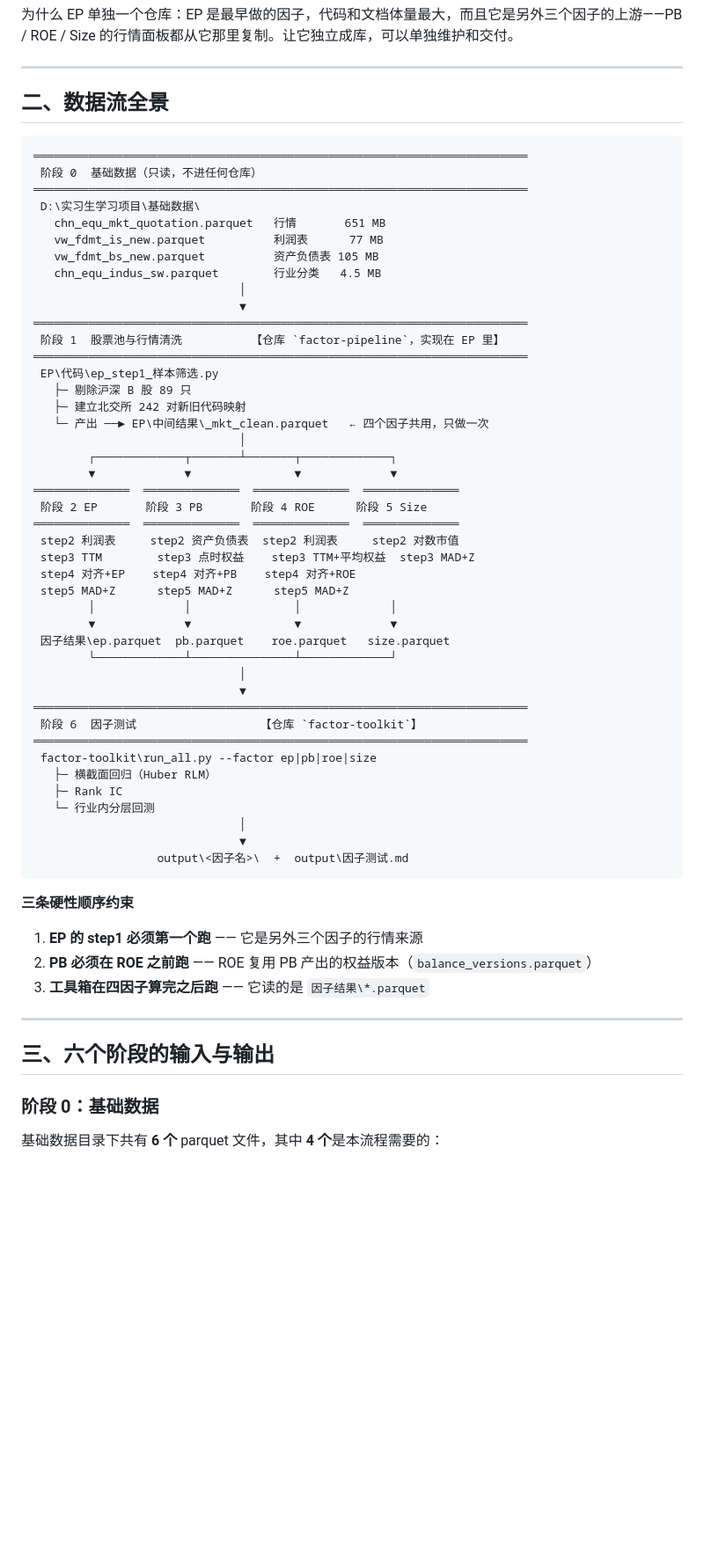
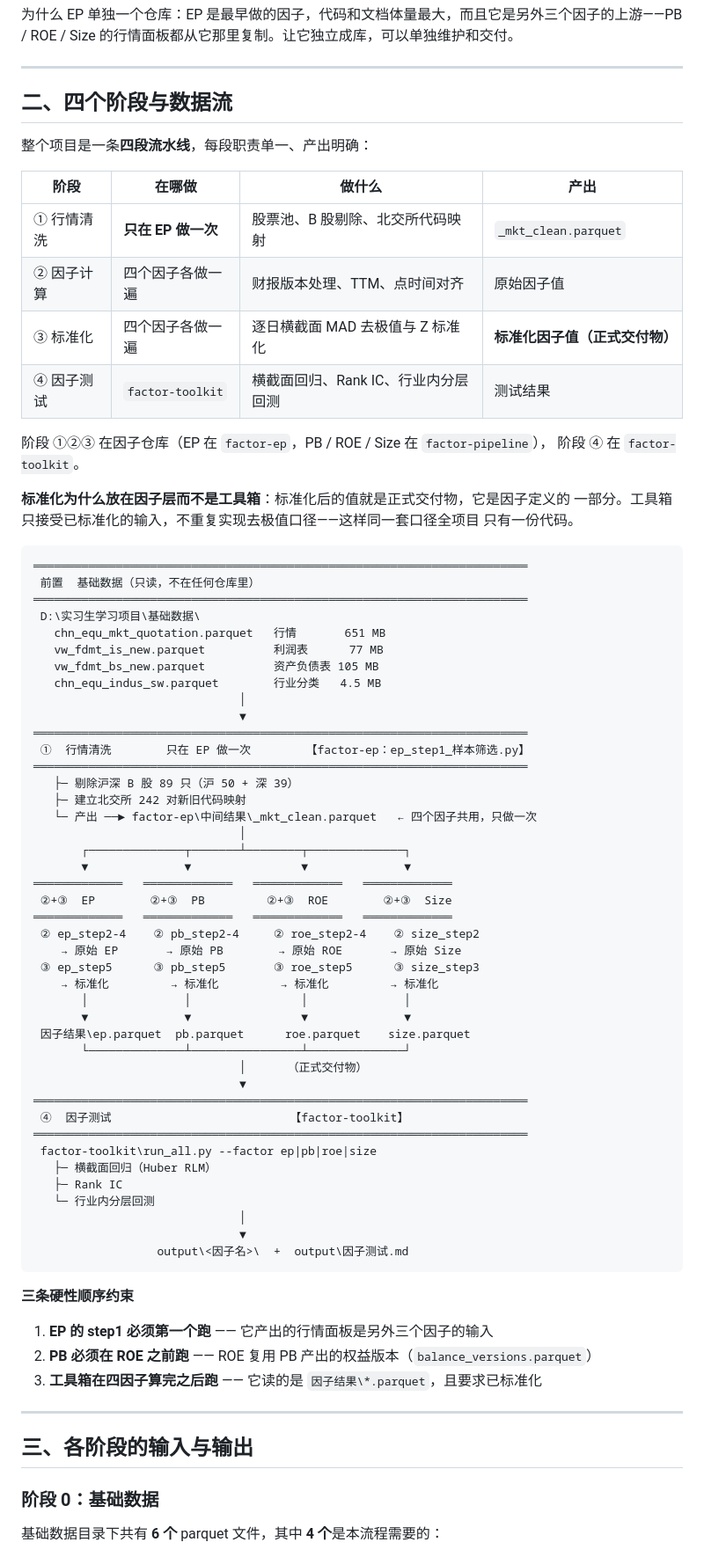
Before and after one commit to Tang2588/-, a Markdown page: 全流程说明.md, the part around the change. Shown at 88% size. Rendered like a GitHub page; blank space fills up the shorter version.

Commit message:
README 与全流程说明：改为四段流水线的框架
把项目的结构讲清楚——四个阶段，每段职责单一、产出明确：

  ① 行情清洗    只在 EP 做一次      → _mkt_clean.parquet
  ② 因子计算    四个因子各做一遍     → 原始因子值
  ③ 标准化      四个因子各做一遍     → 标准化因子值（正式交付物）
  ④ 因子测试    factor-toolkit      → 回归 / IC / 分层回测

- README 新增「〇、四个阶段」章节
- 全流程说明第二章由「数据流全景」改写为「四个阶段与数据流」，用四段框架
  重画流程图，并说明标准化为什么属于因子层
- submodule 指针更新到 factor-ep 的 fe74a3c（该版本删除了死代码）

标准化归属的结论：它是因子定义的一部分（交付物就是标准化后的值），因此由各因子
自己完成；工具箱只接受标准化输入，不再重复实现——同一套去极值口径全项目只剩一份代码。

````diff
--- a/全流程说明.md
+++ b/全流程说明.md
@@ -29,11 +29,27 @@ git submodule update --init --recursive
 
 ---
 
-## 二、数据流全景
+## 二、四个阶段与数据流
+
+整个项目是一条**四段流水线**，每段职责单一、产出明确：
+
+| 阶段 | 在哪做 | 做什么 | 产出 |
+|---|---|---|---|
+| ① 行情清洗 | **只在 EP 做一次** | 股票池、B 股剔除、北交所代码映射 | `_mkt_clean.parquet` |
+| ② 因子计算 | 四个因子各做一遍 | 财报版本处理、TTM、点时间对齐 | 原始因子值 |
+| ③ 标准化 | 四个因子各做一遍 | 逐日横截面 MAD 去极值与 Z 标准化 | **标准化因子值（正式交付物）** |
+| ④ 因子测试 | `factor-toolkit` | 横截面回归、Rank IC、行业内分层回测 | 测试结果 |
+
+阶段 ①②③ 在因子仓库（EP 在 `factor-ep`，PB / ROE / Size 在 `factor-pipeline`），
+阶段 ④ 在 `factor-toolkit`。
+
+**标准化为什么放在因子层而不是工具箱**：标准化后的值就是正式交付物，它是因子定义的
+一部分。工具箱只接受已标准化的输入，不重复实现去极值口径——这样同一套口径全项目
+只有一份代码。
 
 ```text
 ════════════════════════════════════════════════════════════════════════
- 阶段 0  基础数据（只读，不进任何仓库）
+ 前置  基础数据（只读，不在任何仓库里）
 ════════════════════════════════════════════════════════════════════════
  D:\实习生学习项目\基础数据\
    chn_equ_mkt_quotation.parquet   行情       651 MB
@@ -43,30 +59,29 @@ git submodule update --init --recursive
                               │
                               ▼
 ════════════════════════════════════════════════════════════════════════
- 阶段 1  股票池与行情清洗          【仓库 `factor-pipeline`，实现在 EP 里】
+ ①  行情清洗        只在 EP 做一次        【factor-ep：ep_step1_样本筛选.py】
 ════════════════════════════════════════════════════════════════════════
- EP\代码\ep_step1_样本筛选.py
-   ├─ 剔除沪深 B 股 89 只
+   ├─ 剔除沪深 B 股 89 只（沪 50 + 深 39）
    ├─ 建立北交所 242 对新旧代码映射
-   └─ 产出 ──► EP\中间结果\_mkt_clean.parquet   ← 四个因子共用，只做一次
+   └─ 产出 ──► factor-ep\中间结果\_mkt_clean.parquet   ← 四个因子共用，只做一次
                               │
-        ┌─────────────┬───────┴───────┬─────────────┐
-        ▼             ▼               ▼             ▼
-══════════════  ══════════════  ══════════════  ══════════════
- 阶段 2 EP       阶段 3 PB       阶段 4 ROE      阶段 5 Size
-══════════════  ══════════════  ══════════════  ══════════════
- step2 利润表     step2 资产负债表  step2 利润表     step2 对数市值
- step3 TTM        step3 点时权益    step3 TTM+平均权益  step3 MAD+Z
- step4 对齐+EP    step4 对齐+PB    step4 对齐+ROE
- step5 MAD+Z      step5 MAD+Z      step5 MAD+Z
-        │             │               │             │
-        ▼             ▼               ▼             ▼
- 因子结果\ep.parquet  pb.parquet    roe.parquet   size.parquet
-        └─────────────┴───────────────┴─────────────┘
-                              │
+       ┌──────────────┬───────┴────────┬──────────────┐
+       ▼              ▼                ▼              ▼
+═════════════   ═════════════   ═════════════   ═════════════
+ ②+③  EP        ②+③  PB         ②+③  ROE        ②+③  Size
+═════════════   ═════════════   ═════════════   ═════════════
+ ② ep_step2-4    ② pb_step2-4     ② roe_step2-4    ② size_step2
+    → 原始 EP       → 原始 PB        → 原始 ROE       → 原始 Size
+ ③ ep_step5      ③ pb_step5       ③ roe_step5      ③ size_step3
+    → 标准化         → 标准化         → 标准化         → 标准化
+       │              │                │              │
+       ▼              ▼                ▼              ▼
+ 因子结果\ep.parquet  pb.parquet      roe.parquet    size.parquet
+       └──────────────┴────────────────┴──────────────┘
+                              │      （正式交付物）
                               ▼
 ════════════════════════════════════════════════════════════════════════
- 阶段 6  因子测试                  【仓库 `factor-toolkit`】
+ ④  因子测试                          【factor-toolkit】
 ════════════════════════════════════════════════════════════════════════
  factor-toolkit\run_all.py --factor ep|pb|roe|size
    ├─ 横截面回归（Huber RLM）
@@ -79,13 +94,13 @@ git submodule update --init --recursive
 
 **三条硬性顺序约束**
 
-1. **EP 的 step1 必须第一个跑** —— 它是另外三个因子的行情来源
+1. **EP 的 step1 必须第一个跑** —— 它产出的行情面板是另外三个因子的输入
 2. **PB 必须在 ROE 之前跑** —— ROE 复用 PB 产出的权益版本（`balance_versions.parquet`）
-3. **工具箱在四因子算完之后跑** —— 它读的是 `因子结果\*.parquet`
+3. **工具箱在四因子算完之后跑** —— 它读的是 `因子结果\*.parquet`，且要求已标准化
 
 ---
 
-## 三、六个阶段的输入与输出
+## 三、各阶段的输入与输出
 
 ### 阶段 0：基础数据
 
````
Also changed, not shown: README.md (+17 -0 lines).
